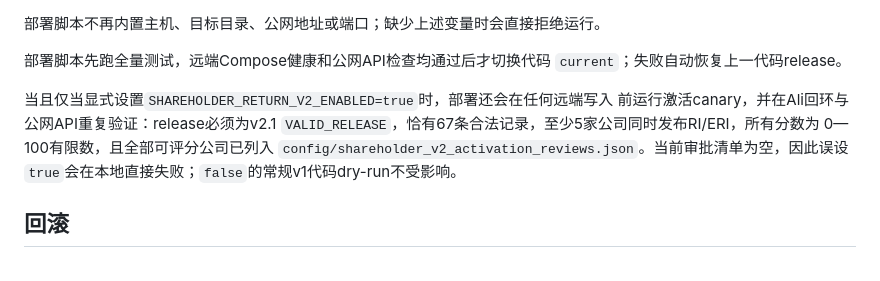
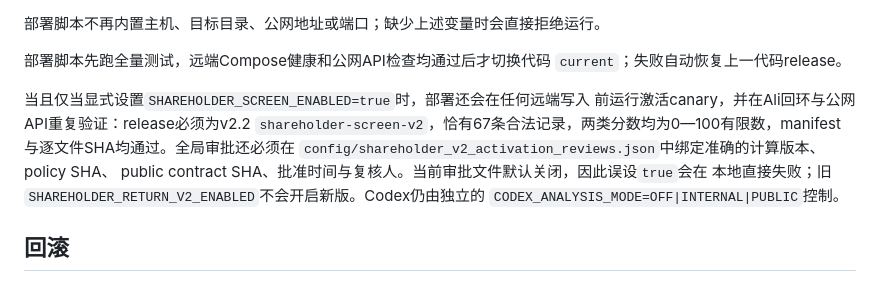
Before and after one commit to Or1nge/LibertyWatch, a Markdown page: webapp/docs/deployment-and-rollback-v2.md, the part around the change. Drawn GitHub-style.

Commit message:
docs: correct v2.2 activation gate

```diff
--- a/webapp/docs/deployment-and-rollback-v2.md
+++ b/webapp/docs/deployment-and-rollback-v2.md
@@ -159,12 +159,14 @@ set +a
 部署脚本先跑全量测试，远端Compose健康和公网API检查均通过后才切换代码
 `current`；失败自动恢复上一代码release。
 
-当且仅当显式设置`SHAREHOLDER_RETURN_V2_ENABLED=true`时，部署还会在任何远端写入
-前运行激活canary，并在Ali回环与公网API重复验证：release必须为v2.1
-`VALID_RELEASE`，恰有67条合法记录，至少5家公司同时发布RI/ERI，所有分数为
-0—100有限数，且全部可评分公司已列入
-`config/shareholder_v2_activation_reviews.json`。当前审批清单为空，因此误设
-`true`会在本地直接失败；`false`的常规v1代码dry-run不受影响。
+当且仅当显式设置`SHAREHOLDER_SCREEN_ENABLED=true`时，部署还会在任何远端写入
+前运行激活canary，并在Ali回环与公网API重复验证：release必须为v2.2
+`shareholder-screen-v2`，恰有67条合法记录，两类分数均为0—100有限数，manifest
+与逐文件SHA均通过。全局审批还必须在
+`config/shareholder_v2_activation_reviews.json`中绑定准确的计算版本、policy SHA、
+public contract SHA、批准时间与复核人。当前审批文件默认关闭，因此误设`true`会在
+本地直接失败；旧`SHAREHOLDER_RETURN_V2_ENABLED`不会开启新版。Codex仍由独立的
+`CODEX_ANALYSIS_MODE=OFF|INTERNAL|PUBLIC`控制。
 
 ## 回滚
 
```
